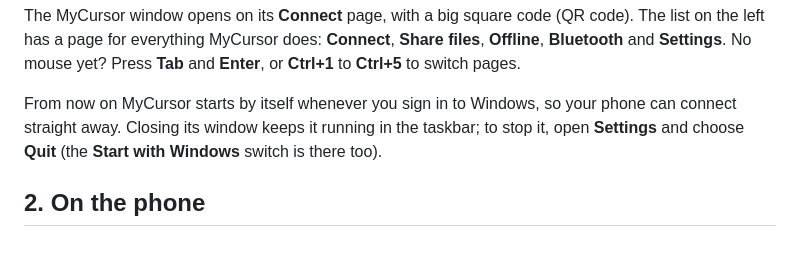
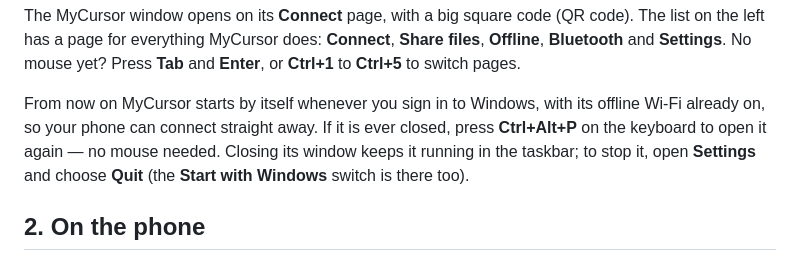
Before and after one commit to Gacaca6/MyCursor, a Markdown page: GET-STARTED.md, the part around the change. Drawn GitHub-style.

Commit message:
Setup guide for MyCursor 0.7.1: Ctrl+Alt+P and offline Wi-Fi from the start
Co-Authored-By: Claude Opus 5.5 <noreply@anthropic.com>

```diff
--- a/GET-STARTED.md
+++ b/GET-STARTED.md
@@ -22,8 +22,10 @@ code). The list on the left has a page for everything MyCursor does: **Connect**
 **Share files**, **Offline**, **Bluetooth** and **Settings**. No mouse yet? Press
 **Tab** and **Enter**, or **Ctrl+1** to **Ctrl+5** to switch pages.
 
-From now on MyCursor starts by itself whenever you sign in to Windows, so your
-phone can connect straight away. Closing its window keeps it running in the
+From now on MyCursor starts by itself whenever you sign in to Windows, with
+its offline Wi-Fi already on, so your phone can connect straight away. If it is
+ever closed, press **Ctrl+Alt+P** on the keyboard to open it again — no mouse
+needed. Closing its window keeps it running in the
 taskbar; to stop it, open **Settings** and choose **Quit** (the **Start with
 Windows** switch is there too).
 
```
